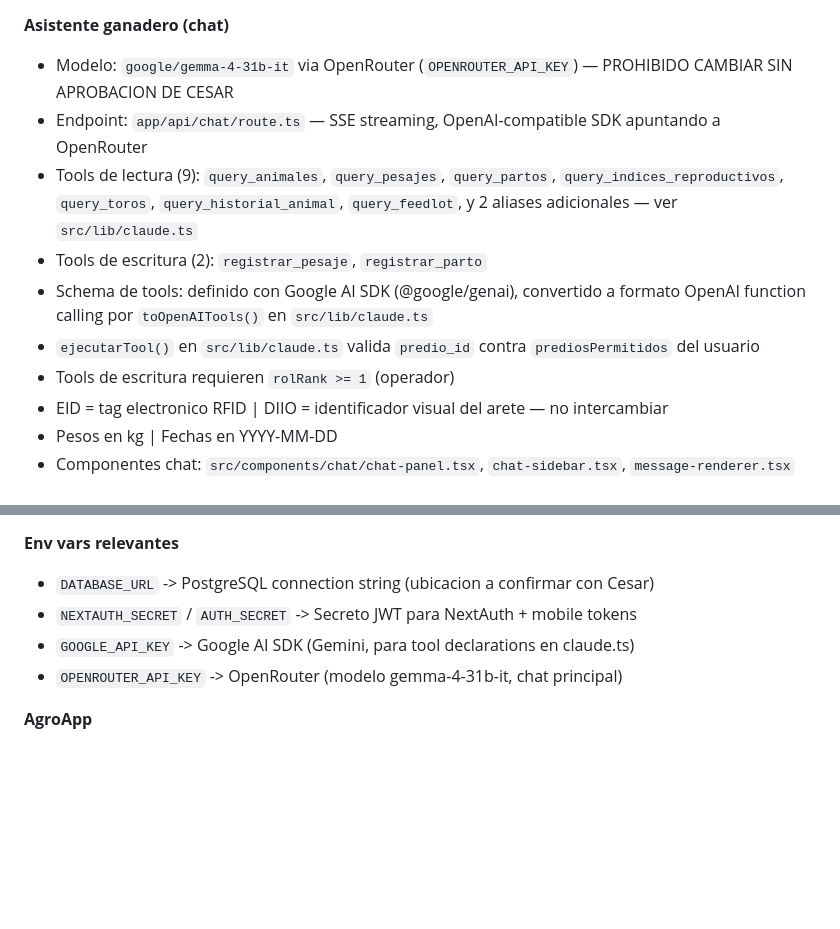
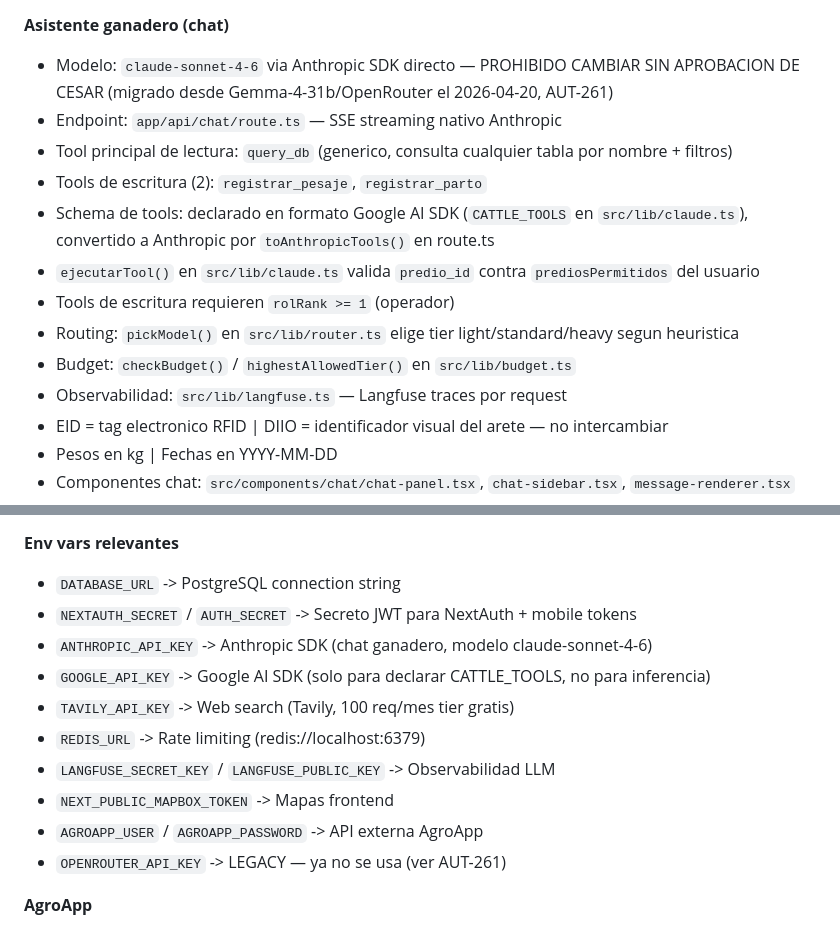
Before and after one commit to AutonomosDev/smartcow, a Markdown page: .claude/CLAUDE.md, 2 parts joined by grey strips. Drawn GitHub-style; blank space fills up the shorter version.

```diff
--- a/.claude/CLAUDE.md
+++ b/.claude/CLAUDE.md
@@ -33,13 +33,16 @@
 - Roles validos en DB enum: `admin`, `operador`, `veterinario`, `viewer`, `admin_fundo`, `admin_org`, `superadmin` — `src/db/schema/users.ts:5` y `src/lib/with-auth.ts:15-21`
 
 **Asistente ganadero (chat)**
-- Modelo: `google/gemma-4-31b-it` via OpenRouter (`OPENROUTER_API_KEY`) — PROHIBIDO CAMBIAR SIN APROBACION DE CESAR
-- Endpoint: `app/api/chat/route.ts` — SSE streaming, OpenAI-compatible SDK apuntando a OpenRouter
-- Tools de lectura (9): `query_animales`, `query_pesajes`, `query_partos`, `query_indices_reproductivos`, `query_toros`, `query_historial_animal`, `query_feedlot`, y 2 aliases adicionales — ver `src/lib/claude.ts`
+- Modelo: `claude-sonnet-4-6` via Anthropic SDK directo — PROHIBIDO CAMBIAR SIN APROBACION DE CESAR (migrado desde Gemma-4-31b/OpenRouter el 2026-04-20, AUT-261)
+- Endpoint: `app/api/chat/route.ts` — SSE streaming nativo Anthropic
+- Tool principal de lectura: `query_db` (generico, consulta cualquier tabla por nombre + filtros)
 - Tools de escritura (2): `registrar_pesaje`, `registrar_parto`
-- Schema de tools: definido con Google AI SDK (@google/genai), convertido a formato OpenAI function calling por `toOpenAITools()` en `src/lib/claude.ts`
+- Schema de tools: declarado en formato Google AI SDK (`CATTLE_TOOLS` en `src/lib/claude.ts`), convertido a Anthropic por `toAnthropicTools()` en route.ts
 - `ejecutarTool()` en `src/lib/claude.ts` valida `predio_id` contra `prediosPermitidos` del usuario
 - Tools de escritura requieren `rolRank >= 1` (operador)
+- Routing: `pickModel()` en `src/lib/router.ts` elige tier light/standard/heavy segun heuristica
+- Budget: `checkBudget()` / `highestAllowedTier()` en `src/lib/budget.ts`
+- Observabilidad: `src/lib/langfuse.ts` — Langfuse traces por request
 - EID = tag electronico RFID | DIIO = identificador visual del arete — no intercambiar
 - Pesos en kg | Fechas en YYYY-MM-DD
 - Componentes chat: `src/components/chat/chat-panel.tsx`, `chat-sidebar.tsx`, `message-renderer.tsx`
@@ -82,10 +85,16 @@
 - `FIREBASE_CLIENT_EMAIL`, `FIREBASE_PRIVATE_KEY` en env: residuo de Firebase Admin — ya no se usan
 
 **Env vars relevantes**
-- `DATABASE_URL` -> PostgreSQL connection string (ubicacion a confirmar con Cesar)
+- `DATABASE_URL` -> PostgreSQL connection string
 - `NEXTAUTH_SECRET` / `AUTH_SECRET` -> Secreto JWT para NextAuth + mobile tokens
-- `GOOGLE_API_KEY` -> Google AI SDK (Gemini, para tool declarations en claude.ts)
-- `OPENROUTER_API_KEY` -> OpenRouter (modelo gemma-4-31b-it, chat principal)
+- `ANTHROPIC_API_KEY` -> Anthropic SDK (chat ganadero, modelo claude-sonnet-4-6)
+- `GOOGLE_API_KEY` -> Google AI SDK (solo para declarar CATTLE_TOOLS, no para inferencia)
+- `TAVILY_API_KEY` -> Web search (Tavily, 100 req/mes tier gratis)
+- `REDIS_URL` -> Rate limiting (redis://localhost:6379)
+- `LANGFUSE_SECRET_KEY` / `LANGFUSE_PUBLIC_KEY` -> Observabilidad LLM
+- `NEXT_PUBLIC_MAPBOX_TOKEN` -> Mapas frontend
+- `AGROAPP_USER` / `AGROAPP_PASSWORD` -> API externa AgroApp
+- `OPENROUTER_API_KEY` -> LEGACY — ya no se usa (ver AUT-261)
 
 **AgroApp**
 - API externa: `http://agroapp.cl:8080/AgroAppWebV18/`
```
Also changed, not shown: CLAUDE.md (+34 -4 lines).
